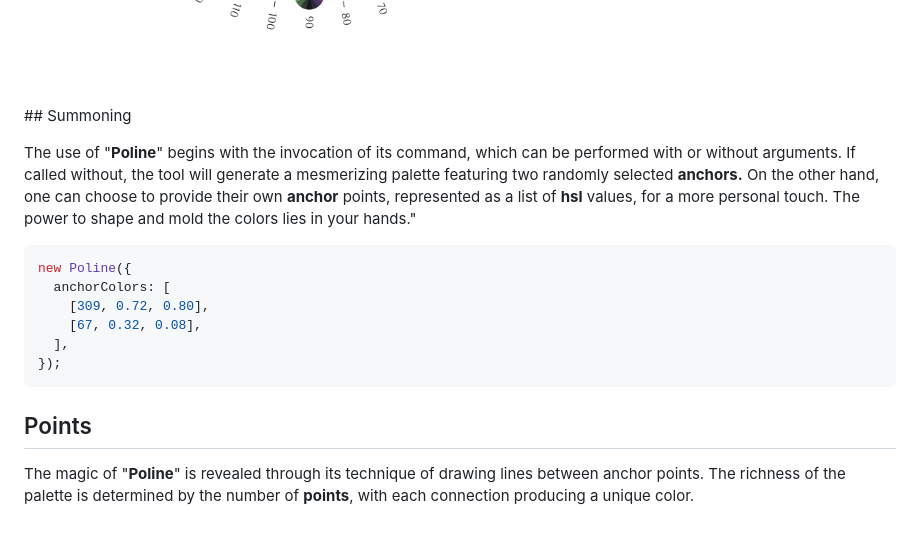
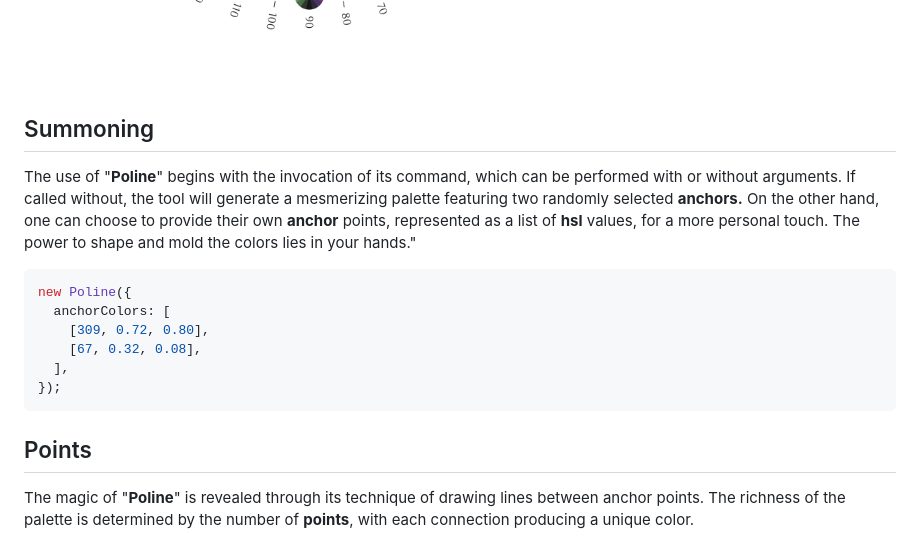
Before and after one commit to meodai/poline, a Markdown page: README.md, the part around the change. Drawn GitHub-style.

````diff
--- a/README.md
+++ b/README.md
@@ -6,8 +6,8 @@ color palette generator mico-lib
 
 ![Poline DEMO UI](./dist/poline-wheel.png)
 
-## Summoning
 
+## Summoning
 The use of "**Poline**" begins with the invocation of its command, which can be performed with or without arguments. If called without, the tool will generate a mesmerizing palette featuring two randomly selected **anchors.**
 On the other hand, one can choose to provide their own **anchor** points, represented as a list of **hsl** values, for a more personal touch. The power to shape and mold the colors lies in your hands."
 
@@ -21,7 +21,6 @@ new Poline({
 ```
 
 ## Points
-
 The magic of "**Poline**" is revealed through its technique of drawing lines between anchor points. The richness of the palette is determined by the number of **points**, with each connection producing a unique color.
 
 As shown in the illustration, increasing the number of **points** will yield an even greater array of colors. By default, four points are used, but this can easily be adjusted through the 'numPoints' property on your Poline instance, as demonstrated in the code example.
````
